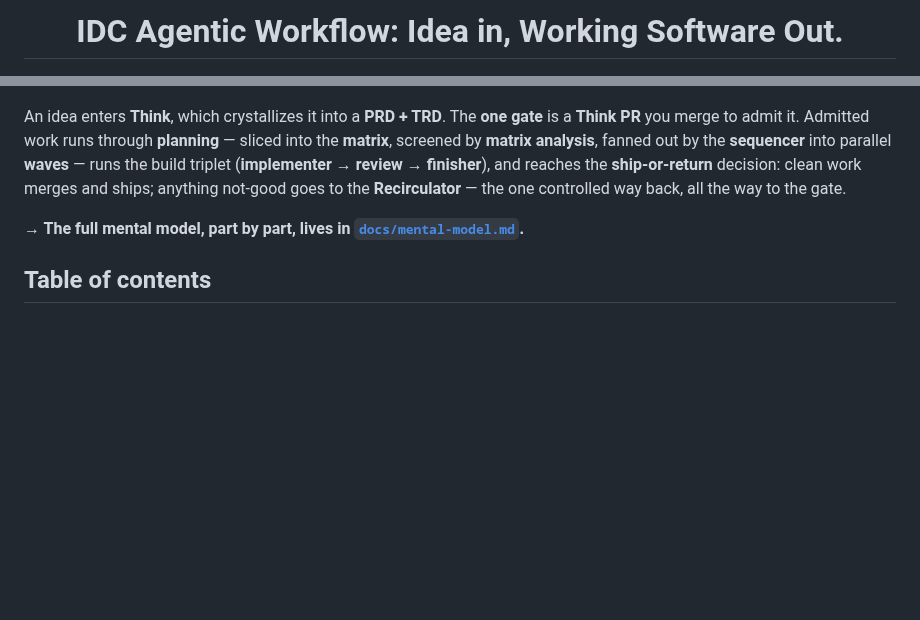
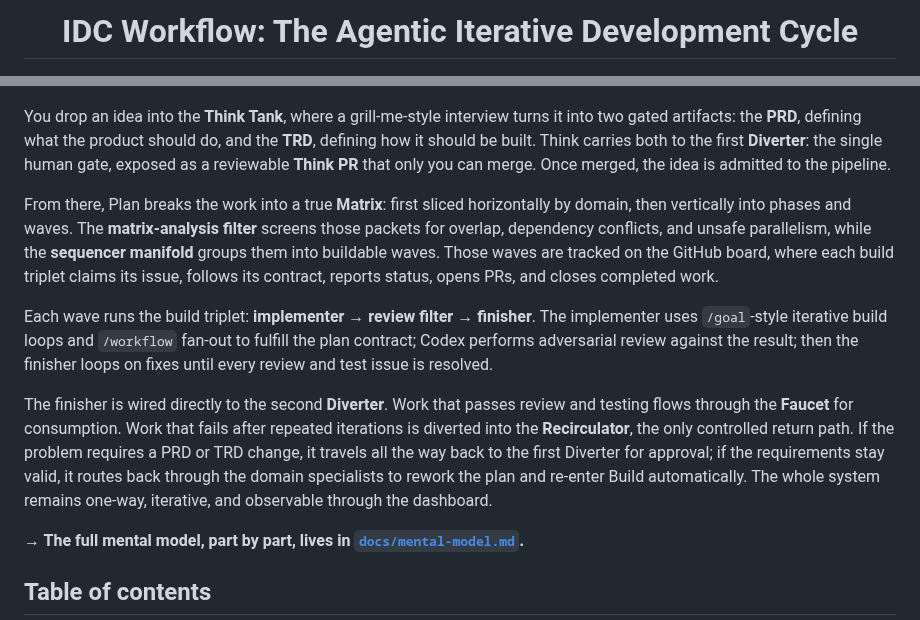
Before and after one commit to llamallamaredpajama/idc-workflow, a Markdown page: README.md, 2 parts joined by grey strips. Rendered like a GitHub page; blank space fills up the shorter version.

Commit message:
docs(readme): retitle + rewrite the whole-system walkthrough
Title -> "IDC Workflow: The Agentic Iterative Development Cycle".

Replace the "whole system, in one picture" description with a fuller walkthrough of the painted rig: Think Tank + grill-me interview -> gated PRD/TRD at the first Diverter (Think PR), Plan into the domain x phase/wave Matrix, the matrix-analysis filter + sequencer manifold into waves tracked on the board, the build triplet (implementer with /goal loops + /workflow fan-out -> Codex adversarial review -> finisher), the second Diverter to the Faucet or the Recirculator (back to the first Diverter for a PRD/TRD change, or back through the domain specialists to re-plan), one-way and observable via the dashboard.

Co-Authored-By: Claude Opus 4.8 (1M context) <noreply@anthropic.com>
Claude-Session: https://claude.ai/code/session_01Ng2U4CPTSV6EtG5GEVta48

```diff
--- a/README.md
+++ b/README.md
@@ -1,4 +1,4 @@
-<h1 align="center">IDC Agentic Workflow: Idea in, Working Software Out.</h1>
+<h1 align="center">IDC Workflow: The Agentic Iterative Development Cycle</h1>
 
 <p align="center">
   <img src="docs/assets/pipeline-flow.png" alt="The IDC pipeline — an idea in: Think, the PRD gate, Plan, parallel Build waves (implementer, review, finisher), Ship, working software out, with a Recirculate return path from Ship back to the gate." width="100%">
@@ -32,12 +32,28 @@ to ask you exactly **one** question, **once, at the top**: *do you approve these
   <img src="docs/assets/pipeline-hero.png" alt="The IDC pipeline as a labeled rig — the Think Tank, the PRD gate (locked PRD + TRD), the planning matrix and matrix analysis, the sequencer fanning into four parallel build waves (lamp, implementer, review, finisher), the ship-or-recirculate gate, the Autorun faucet into your repo, the recirculate return path, and a GitHub dashboard wiring sensors to every stage." width="100%">
 </p>
 
-An idea enters **Think**, which crystallizes it into a **PRD + TRD**. The **one gate** is a **Think PR**
-you merge to admit it. Admitted work runs through **planning** — sliced into the **matrix**, screened by
-**matrix analysis**, fanned out by the **sequencer** into parallel **waves** — runs the build triplet
-(**implementer → review → finisher**), and reaches the **ship-or-return** decision: clean work merges and
-ships; anything not-good goes to the **Recirculator** — the one controlled way back, all the
-way to the gate.
+You drop an idea into the **Think Tank**, where a grill-me-style interview turns it into two gated
+artifacts: the **PRD**, defining what the product should do, and the **TRD**, defining how it should be
+built. Think carries both to the first **Diverter**: the single human gate, exposed as a reviewable
+**Think PR** that only you can merge. Once merged, the idea is admitted to the pipeline.
+
+From there, Plan breaks the work into a true **Matrix**: first sliced horizontally by domain, then
+vertically into phases and waves. The **matrix-analysis filter** screens those packets for overlap,
+dependency conflicts, and unsafe parallelism, while the **sequencer manifold** groups them into buildable
+waves. Those waves are tracked on the GitHub board, where each build triplet claims its issue, follows its
+contract, reports status, opens PRs, and closes completed work.
+
+Each wave runs the build triplet: **implementer → review filter → finisher**. The implementer uses
+`/goal`-style iterative build loops and `/workflow` fan-out to fulfill the plan contract; Codex performs
+adversarial review against the result; then the finisher loops on fixes until every review and test issue
+is resolved.
+
+The finisher is wired directly to the second **Diverter**. Work that passes review and testing flows
+through the **Faucet** for consumption. Work that fails after repeated iterations is diverted into the
+**Recirculator**, the only controlled return path. If the problem requires a PRD or TRD change, it travels
+all the way back to the first Diverter for approval; if the requirements stay valid, it routes back
+through the domain specialists to rework the plan and re-enter Build automatically. The whole system
+remains one-way, iterative, and observable through the dashboard.
 
 **→ The full mental model, part by part, lives in [`docs/mental-model.md`](docs/mental-model.md).**
 
```
